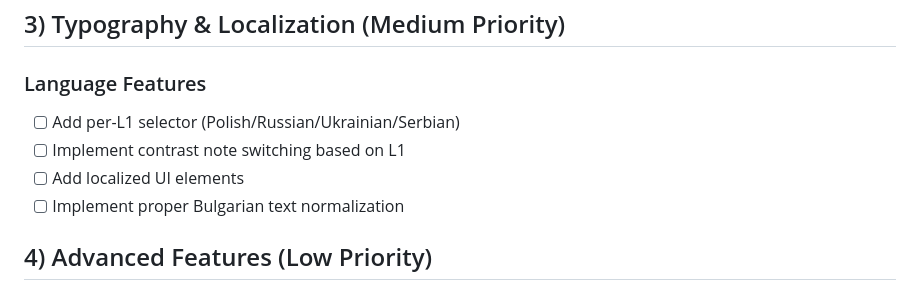
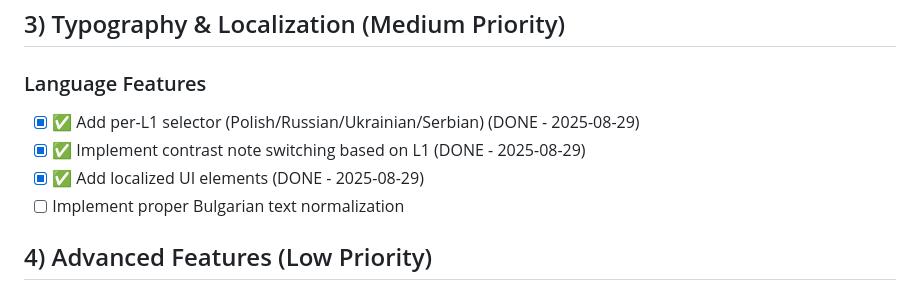
Before and after one commit to ilyannn/bulgarian-app, a Markdown page: docs/TODO.md, the part around the change. GitHub-like rendering.

```diff
--- a/docs/TODO.md
+++ b/docs/TODO.md
@@ -34,9 +34,9 @@ Most recently completed items have been moved to [DONE.md](./DONE.md)
 
 ### Language Features
 
-- [ ] Add per-L1 selector (Polish/Russian/Ukrainian/Serbian)
-- [ ] Implement contrast note switching based on L1
-- [ ] Add localized UI elements
+- [x] ✅ Add per-L1 selector (Polish/Russian/Ukrainian/Serbian) (DONE - 2025-08-29)
+- [x] ✅ Implement contrast note switching based on L1 (DONE - 2025-08-29)
+- [x] ✅ Add localized UI elements (DONE - 2025-08-29)
 - [ ] Implement proper Bulgarian text normalization
 
 ## 4) Advanced Features (Low Priority)
```
Also changed, not shown: docs/DONE.md (+76 -0 lines).
